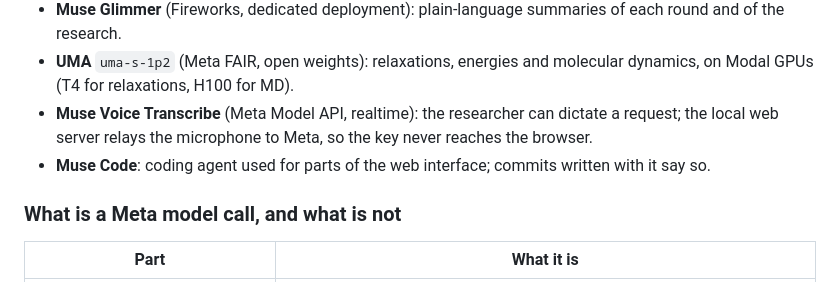
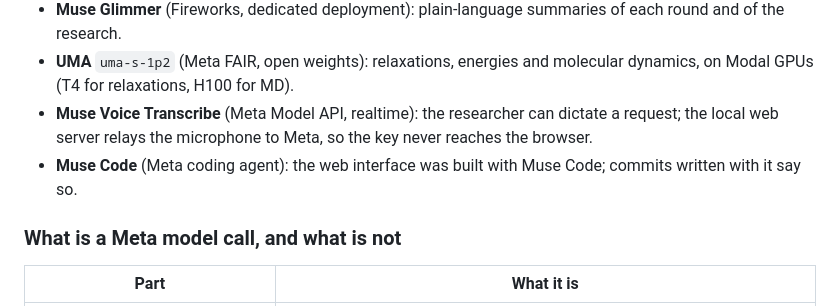
Before and after one commit to hkdebendo/autolab, a Markdown page: README.md, the part around the change. Rendered like a GitHub page.

Commit message:
README: the web interface was built with Muse Code

```diff
--- a/README.md
+++ b/README.md
@@ -141,7 +141,7 @@ Outputs are **computational predictions**, not proven materials: DFT checks, syn
 - **Muse Glimmer** (Fireworks, dedicated deployment): plain-language summaries of each round and of the research.
 - **UMA** `uma-s-1p2` (Meta FAIR, open weights): relaxations, energies and molecular dynamics, on Modal GPUs (T4 for relaxations, H100 for MD).
 - **Muse Voice Transcribe** (Meta Model API, realtime): the researcher can dictate a request; the local web server relays the microphone to Meta, so the key never reaches the browser.
-- **Muse Code**: coding agent used for parts of the web interface; commits written with it say so.
+- **Muse Code** (Meta coding agent): the web interface was built with Muse Code; commits written with it say so.
 
 ### What is a Meta model call, and what is not
 
```
